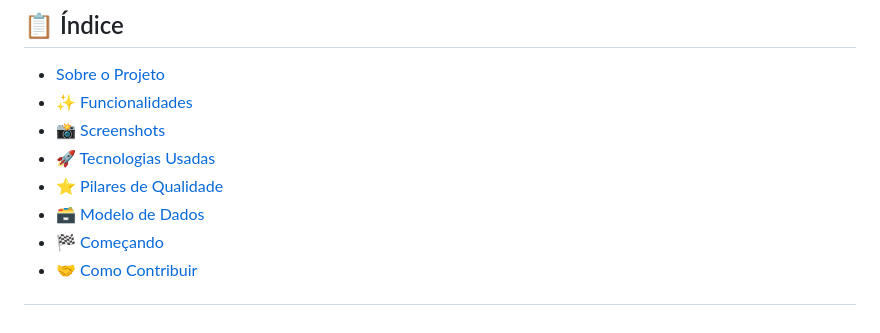
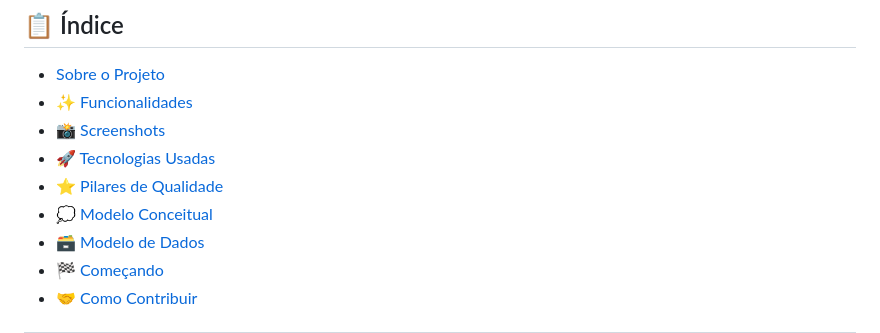
Before and after one commit to Rhauan178/Stoki, a Markdown page: README.md, the part around one of its changes. GitHub-like rendering.

```diff
--- a/README.md
+++ b/README.md
@@ -24,6 +24,7 @@
 * [📸 Screenshots](#-screenshots)
 * [🚀 Tecnologias Usadas](#-tecnologias-usadas)
 * [⭐ Pilares de Qualidade](#-pilares-de-qualidade)
+* [💭 Modelo Conceitual](#️-modelo-conceitual)
 * [🗃️ Modelo de Dados](#️-modelo-de-dados)
 * [🏁 Começando](#-começando)
 * [🤝 Como Contribuir](#-como-contribuir)
```
Also changed, not shown: other parts of README.md (+1 -1 lines).
